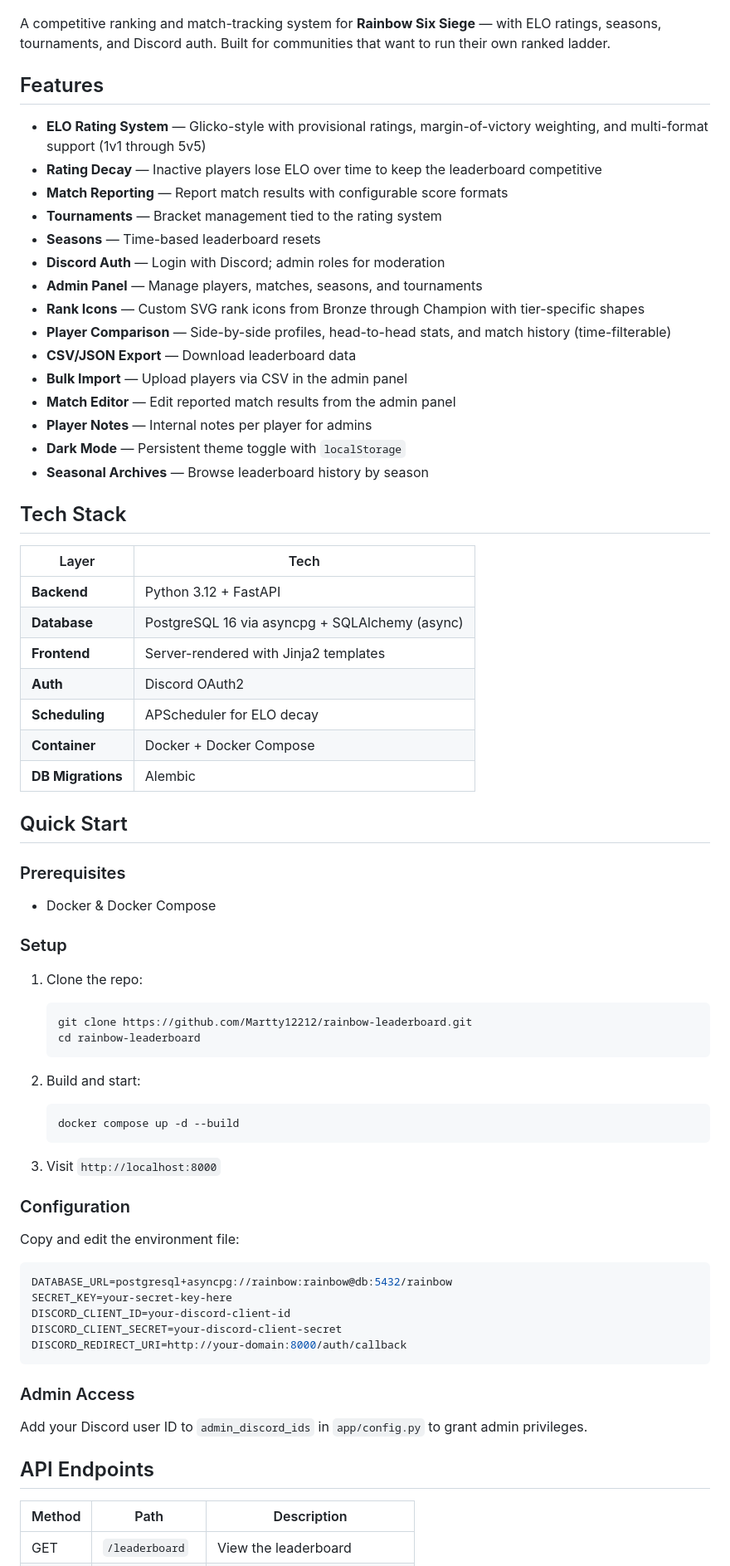
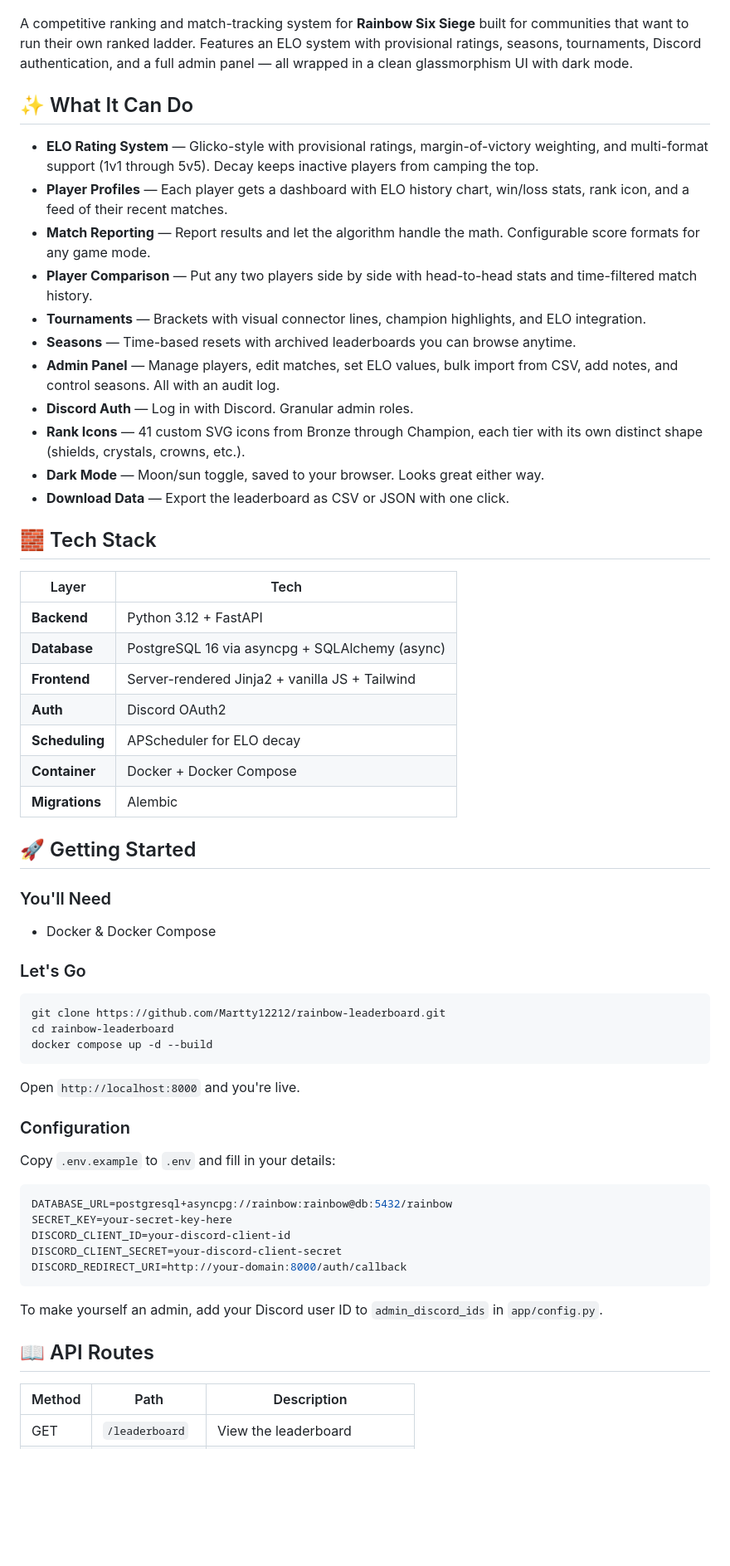
Before and after one commit to kashcmdd/rainbow-leaderboard, a Markdown page: README.md, the part around one of its changes. Shown at 83% size. Drawn GitHub-style; blank space fills up the shorter version.

Commit message:
Overhaul README with more inviting tone and expanded feature list

````diff
--- a/README.md
+++ b/README.md
@@ -2,62 +4,53 @@
 
 ![Screenshot](assets/screenshot.png)
 
-A competitive ranking and match-tracking system for **Rainbow Six Siege** — with ELO ratings, seasons, tournaments, and Discord auth. Built for communities that want to run their own ranked ladder.
+A competitive ranking and match-tracking system for **Rainbow Six Siege** built for communities that want to run their own ranked ladder. Features an ELO system with provisional ratings, seasons, tournaments, Discord authentication, and a full admin panel — all wrapped in a clean glassmorphism UI with dark mode.
 
-## Features
+## ✨ What It Can Do
 
-- **ELO Rating System** — Glicko-style with provisional ratings, margin-of-victory weighting, and multi-format support (1v1 through 5v5)
-- **Rating Decay** — Inactive players lose ELO over time to keep the leaderboard competitive
-- **Match Reporting** — Report match results with configurable score formats
-- **Tournaments** — Bracket management tied to the rating system
-- **Seasons** — Time-based leaderboard resets
-- **Discord Auth** — Login with Discord; admin roles for moderation
-- **Admin Panel** — Manage players, matches, seasons, and tournaments
-- **Rank Icons** — Custom SVG rank icons from Bronze through Champion with tier-specific shapes
-- **Player Comparison** — Side-by-side profiles, head-to-head stats, and match history (time-filterable)
-- **CSV/JSON Export** — Download leaderboard data
-- **Bulk Import** — Upload players via CSV in the admin panel
-- **Match Editor** — Edit reported match results from the admin panel
-- **Player Notes** — Internal notes per player for admins
-- **Dark Mode** — Persistent theme toggle with `localStorage`
-- **Seasonal Archives** — Browse leaderboard history by season
+- **ELO Rating System** — Glicko-style with provisional ratings, margin-of-victory weighting, and multi-format support (1v1 through 5v5). Decay keeps inactive players from camping the top.
+- **Player Profiles** — Each player gets a dashboard with ELO history chart, win/loss stats, rank icon, and a feed of their recent matches.
+- **Match Reporting** — Report results and let the algorithm handle the math. Configurable score formats for any game mode.
+- **Player Comparison** — Put any two players side by side with head-to-head stats and time-filtered match history.
+- **Tournaments** — Brackets with visual connector lines, champion highlights, and ELO integration.
+- **Seasons** — Time-based resets with archived leaderboards you can browse anytime.
+- **Admin Panel** — Manage players, edit matches, set ELO values, bulk import from CSV, add notes, and control seasons. All with an audit log.
+- **Discord Auth** — Log in with Discord. Granular admin roles.
+- **Rank Icons** — 41 custom SVG icons from Bronze through Champion, each tier with its own distinct shape (shields, crystals, crowns, etc.).
+- **Dark Mode** — Moon/sun toggle, saved to your browser. Looks great either way.
+- **Download Data** — Export the leaderboard as CSV or JSON with one click.
 
-## Tech Stack
+## 🧱 Tech Stack
 
 | Layer | Tech |
 |---|---|
 | **Backend** | Python 3.12 + FastAPI |
 | **Database** | PostgreSQL 16 via asyncpg + SQLAlchemy (async) |
-| **Frontend** | Server-rendered with Jinja2 templates |
+| **Frontend** | Server-rendered Jinja2 + vanilla JS + Tailwind |
 | **Auth** | Discord OAuth2 |
 | **Scheduling** | APScheduler for ELO decay |
 | **Container** | Docker + Docker Compose |
-| **DB Migrations** | Alembic |
+| **Migrations** | Alembic |
 
-## Quick Start
+## 🚀 Getting Started
 
-### Prerequisites
+### You'll Need
 
 - Docker & Docker Compose
 
-### Setup
+### Let's Go
 
-1. Clone the repo:
-   ```bash
-   git clone https://github.com/Martty12212/rainbow-leaderboard.git
-   cd rainbow-leaderboard
-   ```
+```bash
+git clone https://github.com/Martty12212/rainbow-leaderboard.git
+cd rainbow-leaderboard
+docker compose up -d --build
+```
 
-2. Build and start:
-   ```bash
-   docker compose up -d --build
-   ```
-
-3. Visit `http://localhost:8000`
+Open `http://localhost:8000` and you're live.
 
 ### Configuration
 
-Copy and edit the environment file:
+Copy `.env.example` to `.env` and fill in your details:
 
 ```env
 DATABASE_URL=postgresql+asyncpg://rainbow:rainbow@db:5432/rainbow
@@ -67,11 +60,9 @@ DISCORD_CLIENT_SECRET=your-discord-client-secret
 DISCORD_REDIRECT_URI=http://your-domain:8000/auth/callback
 ```
 
-### Admin Access
+To make yourself an admin, add your Discord user ID to `admin_discord_ids` in `app/config.py`.
 
-Add your Discord user ID to `admin_discord_ids` in `app/config.py` to grant admin privileges.
-
-## API Endpoints
+## 📖 API Routes
 
 | Method | Path | Description |
 |---|---|---|
````
Also changed, not shown: other parts of README.md (+6 -4 lines).
